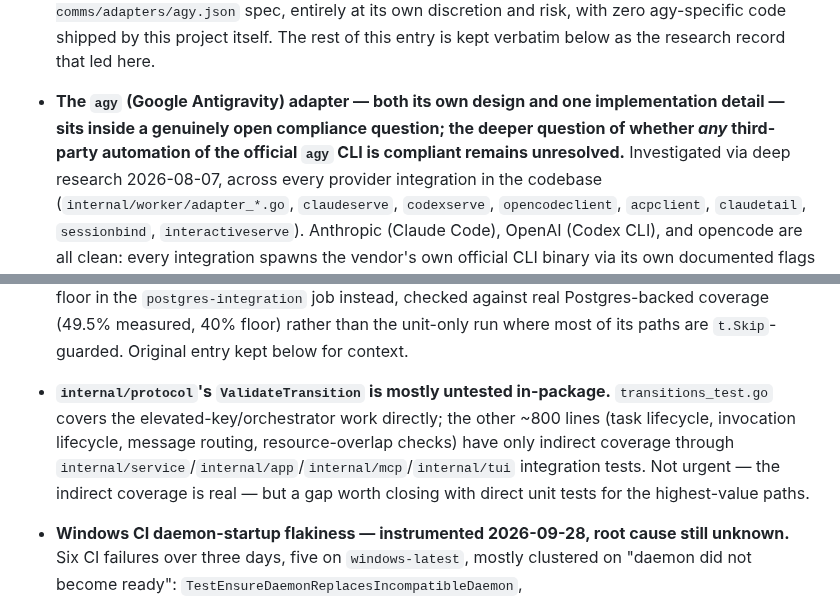
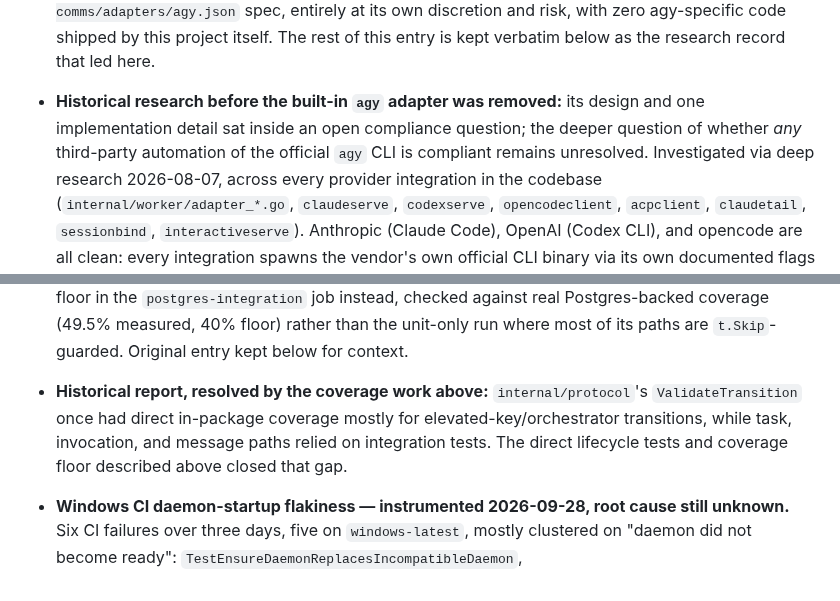
Before and after one commit to DhanushSantosh/AgentComms, a Markdown page: docs/backlog.md, 2 parts joined by grey strips. Drawn GitHub-style.

```diff
--- a/docs/backlog.md
+++ b/docs/backlog.md
@@ -30,10 +108,10 @@ one is picked up, remove it from here and note the landing commit.
   itself. The rest of this entry is kept verbatim below as the research
   record that led here.
 
-- **The `agy` (Google Antigravity) adapter — both its own design and one
-  implementation detail — sits inside a genuinely open compliance question;
+- **Historical research before the built-in `agy` adapter was removed:** its
+  design and one implementation detail sat inside an open compliance question;
   the deeper question of whether *any* third-party automation of the
-  official `agy` CLI is compliant remains unresolved.** Investigated via
+  official `agy` CLI is compliant remains unresolved. Investigated via
   deep research 2026-08-07, across every provider integration in the
   codebase (`internal/worker/adapter_*.go`, `claudeserve`, `codexserve`,
   `opencodeclient`, `acpclient`, `claudetail`, `sessionbind`,
@@ -412,13 +490,11 @@ kept:
   than the unit-only run where most of its paths are `t.Skip`-guarded.
   Original entry kept below for context.
 
-- **`internal/protocol`'s `ValidateTransition` is mostly untested
-  in-package.** `transitions_test.go` covers the elevated-key/orchestrator
-  work directly; the other ~800 lines (task lifecycle, invocation
-  lifecycle, message routing, resource-overlap checks) have only indirect
-  coverage through `internal/service`/`internal/app`/`internal/mcp`/`internal/tui`
-  integration tests. Not urgent — the indirect coverage is real — but a gap
-  worth closing with direct unit tests for the highest-value paths.
+- **Historical report, resolved by the coverage work above:**
+  `internal/protocol`'s `ValidateTransition` once had direct in-package
+  coverage mostly for elevated-key/orchestrator transitions, while task,
+  invocation, and message paths relied on integration tests. The direct
+  lifecycle tests and coverage floor described above closed that gap.
 
 - **Windows CI daemon-startup flakiness — instrumented 2026-09-28, root
   cause still unknown.** Six CI failures over three days, five on
```
Also changed, not shown: other parts of docs/backlog.md (+81 -3 lines), docs/windows-investigation-handoff.md (added, +122 -0 lines).
